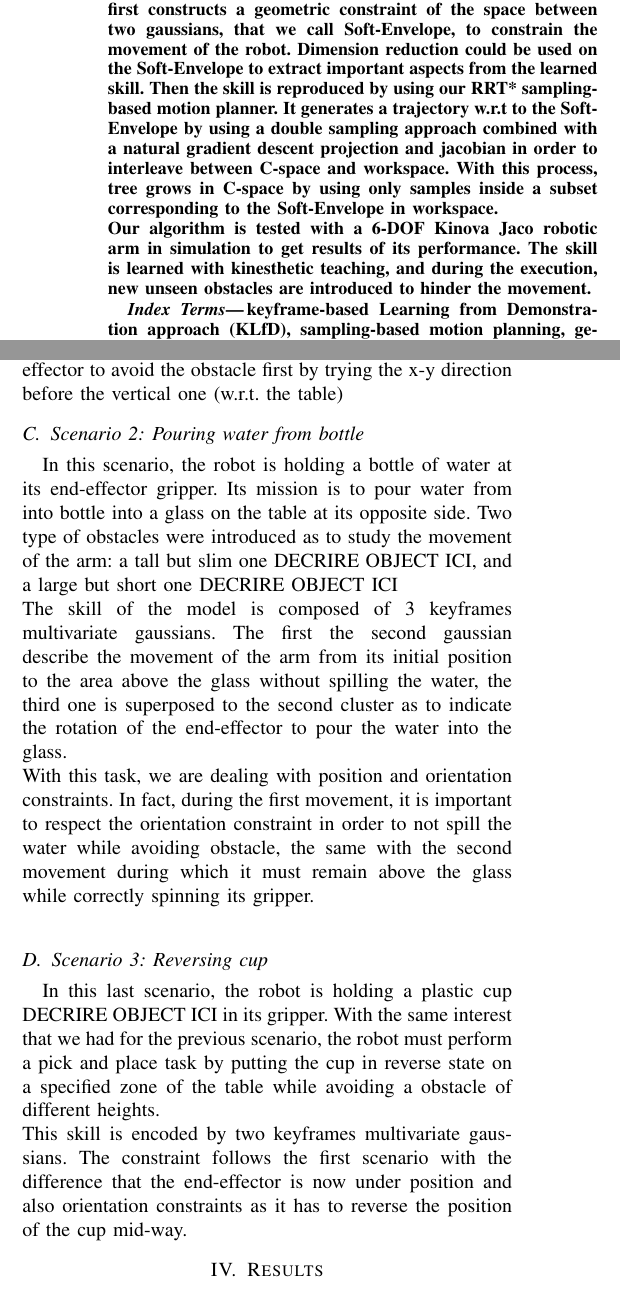
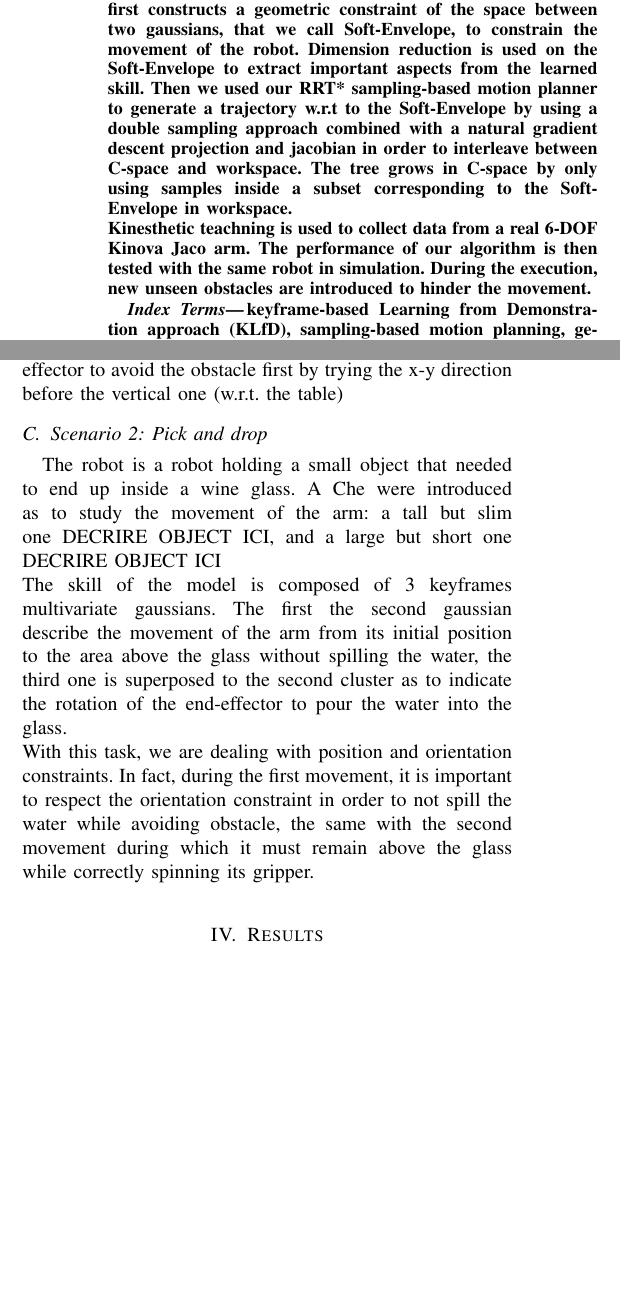
Before and after one commit to TaoDominique/masterThesis_ConfPaper, a LaTeX paper (rapport_latexIEEE/IEEE_sample_new.tex): two parts of the columns of pages 1 and 9 of 11 before the commit and two parts of the columns of pages 1 and 9 of 10 after it, joined at a grey line, cut so that both start at the same text, the shorter picture padded with empty space. Compiled offline with pdfLaTeX.

Commit message:
modification of abstract

```diff
--- a/rapport_latexIEEE/IEEE_sample_new.tex
+++ b/rapport_latexIEEE/IEEE_sample_new.tex
@@ -104,8 +104,8 @@ Department of Computer Science \\
 
 %%%%%%%%%%%%%%%%%%%%%%%%%%%%%%%%%%%%%%%%%%%%%%%%%%%%%%%%%%%%%%%%%%%%%%%%%%%%%%%%
 \begin{abstract}
-In the context of Keyframe-based Learning from Demonstration applied to robot manipulator, we present a framework for generating coherent trajectories with a sampling-based motion planning by using the principal direction of the constraints in the learned model. Our approach first constructs a geometric constraint of the space between two gaussians, that we call Soft-Envelope, to constrain the movement of the robot. Dimension reduction could be used on the Soft-Envelope to extract important aspects from the learned skill. Then the skill is reproduced by using our RRT* sampling-based motion planner. It generates a trajectory  w.r.t to the Soft-Envelope by using a double sampling approach combined with a natural gradient descent projection and jacobian in order to interleave between C-space and workspace. With this process, tree grows in C-space by using only samples inside a subset corresponding to the Soft-Envelope in workspace. \\
-Our algorithm is tested with a 6-DOF Kinova Jaco robotic arm in simulation to get results of its performance. The skill is learned with kinesthetic teaching, and during the execution, new unseen obstacles are introduced to hinder the movement.
+In the context of Keyframe-based Learning from Demonstration applied to robot manipulator, we present a framework for generating coherent trajectories with a sampling-based motion planning by using the principal direction of the constraints in the learned model. Our approach first constructs a geometric constraint of the space between two gaussians, that we call Soft-Envelope, to constrain the movement of the robot. Dimension reduction is used on the Soft-Envelope to extract important aspects from the learned skill. Then  we used our RRT* sampling-based motion planner to generate a trajectory  w.r.t to the Soft-Envelope by using a double sampling approach combined with a natural gradient descent projection and jacobian in order to interleave between C-space and workspace. The tree grows in C-space by only using samples inside a subset corresponding to the Soft-Envelope in workspace. \\
+Kinesthetic teachning is used to collect data from a real 6-DOF Kinova Jaco arm. The performance of our algorithm is then tested with the same robot in simulation. During the execution, new unseen obstacles are introduced to hinder the movement.
 \end{abstract}
 
 
@@ -579,15 +579,11 @@ In this scenario, the robot was taught a pick and place skill in which it has to
  The skill model is represented by 2 keyframes clusters. For this task, the position constraints is important but not the orientation as the grasped object can be turn upside down without changing the success of the task.\\
  As we can see in image METTRE IMAGE ICI, the last cluster is wide but not tall, so we are expecting the end-effector to avoid the obstacle first by trying the x-y direction before the vertical one (w.r.t. the table)
 
-\subsection{Scenario 2: Pouring water from bottle}
-In this scenario, the robot is holding a bottle of water at its end-effector gripper. Its mission is to pour water from into bottle into a glass on the table at its opposite side.
-Two type of obstacles were introduced as to study the movement of the arm: a tall but slim one DECRIRE OBJECT ICI, and a large but short one DECRIRE OBJECT ICI\\
+\subsection{Scenario 2: Pick and drop}
+ The robot is a robot holding a small object that needed to end up inside a  wine glass.
+A Che were introduced as to study the movement of the arm: a tall but slim one DECRIRE OBJECT ICI, and a large but short one DECRIRE OBJECT ICI\\
 The skill of the model is composed of 3 keyframes multivariate gaussians. The first the second gaussian describe the movement of the arm from its initial position to the area above the glass without spilling the water, the third one is superposed to the second cluster as to indicate the rotation of the end-effector to pour the water into the glass.\\
 With this task, we are dealing with position and orientation constraints. In fact, during the first movement, it is important to respect the orientation constraint in order to not spill the water while avoiding obstacle, the same with the second movement during which it must remain above the glass while correctly spinning its gripper.\\
-
-\subsection{Scenario 3: Reversing cup}
-In this last scenario, the robot is holding a plastic cup DECRIRE OBJECT ICI in its gripper. With the same interest that we had for the previous scenario, the robot must perform a pick and place task by putting the cup in reverse state on a specified zone of the table while avoiding a obstacle of different heights. \\
-This skill is encoded by two keyframes multivariate gaussians. The constraint follows the first scenario with the difference that the end-effector is now under position and also orientation constraints as it has to reverse the position of the cup mid-way.
 
 \section{Results}
 include graph et comment resutls
```
Also changed, not shown: rapport_latexIEEE/IEEE_sample_new.pdf, rapport_latexIEEE/IEEE_sample_new.tex (4 more changed lines), 3 other files.
